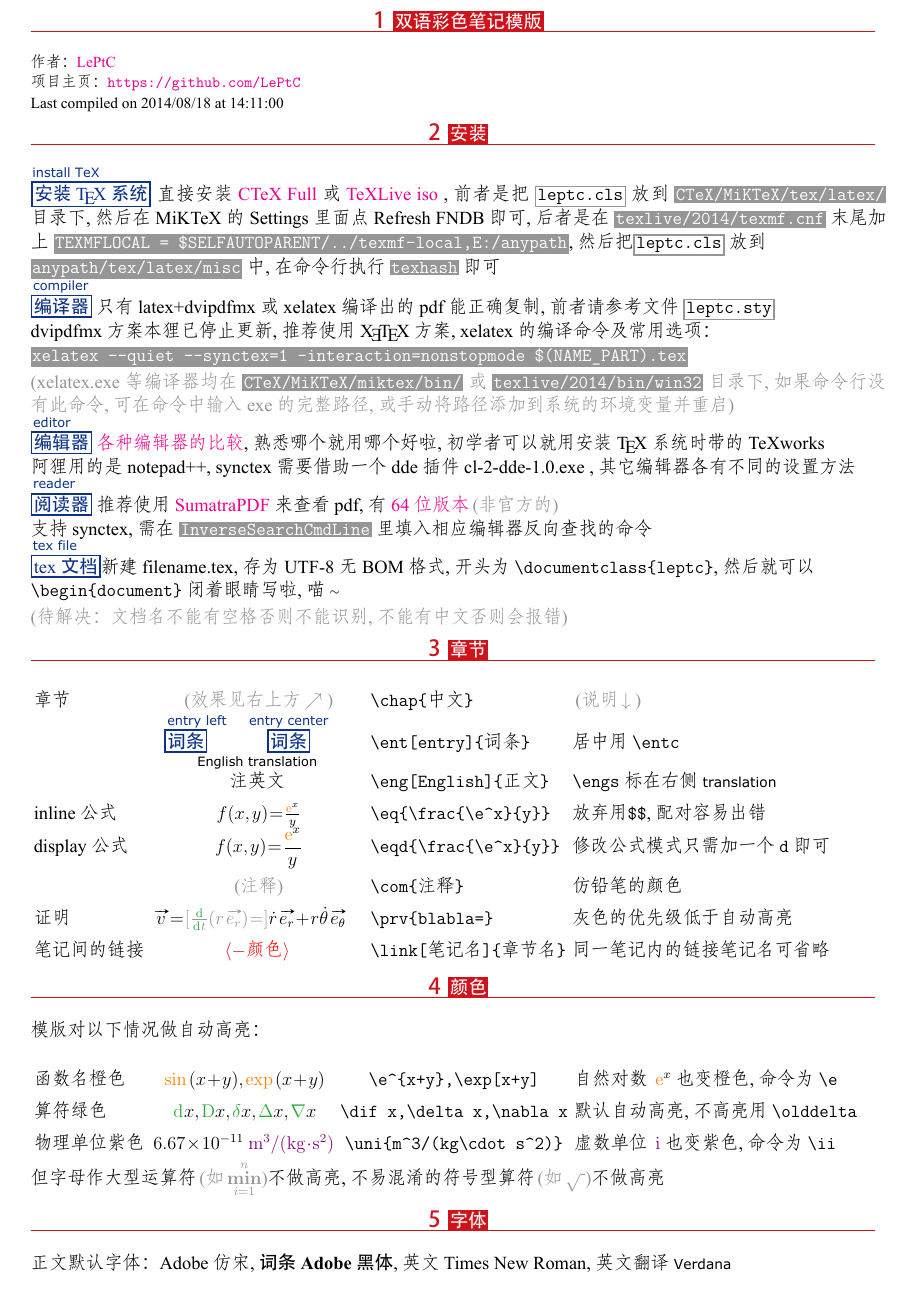
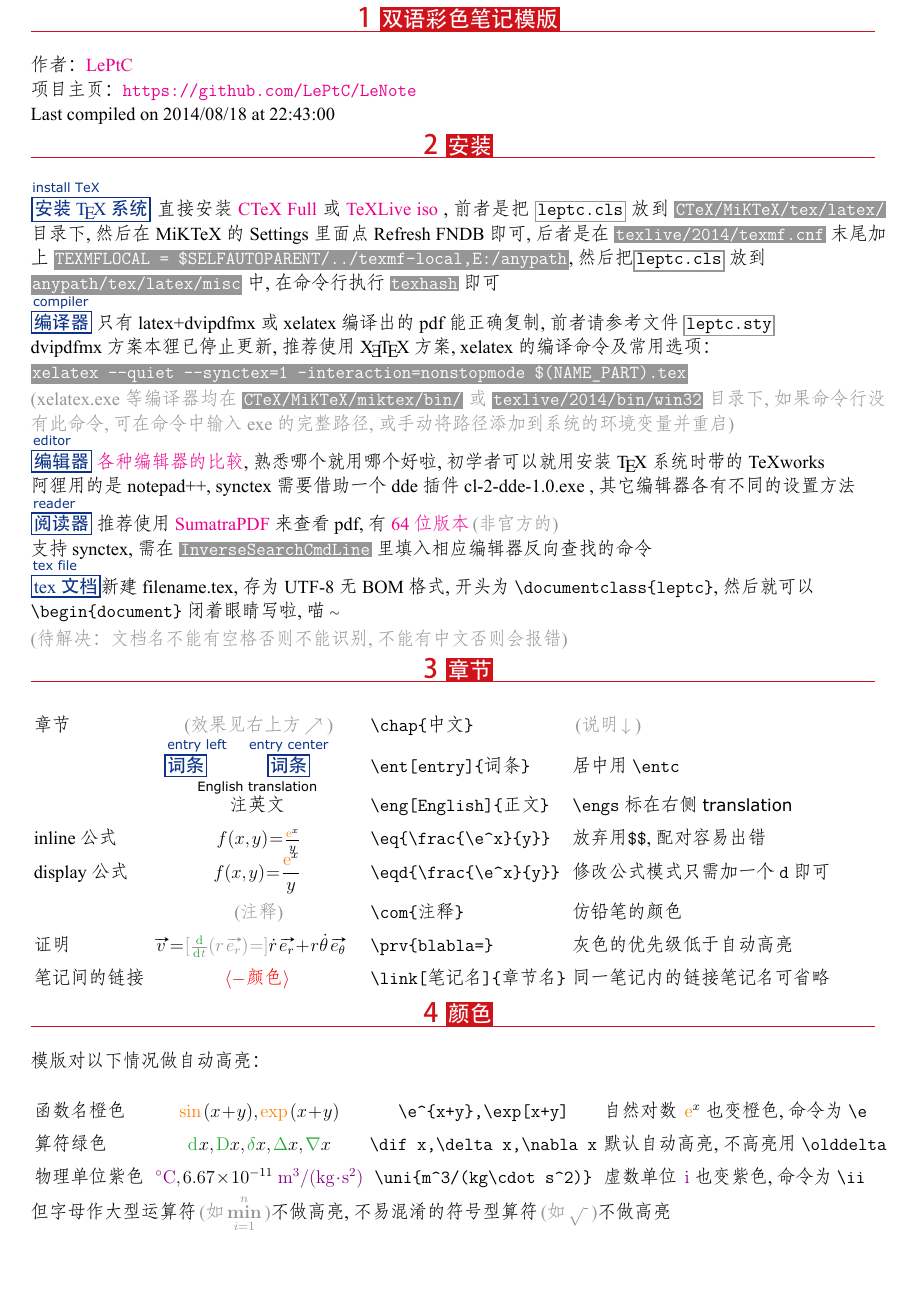
Before and after one commit to LePtC/LeNote, a LaTeX document (sample/LePtC.tex, which reads tex/latex/misc/leptc.cls): page 1 of 2. The pictures show the PDF file sample/LePtC.pdf that the author committed with the source.

Commit message:
update url

```diff
--- a/sample/LePtC.tex
+++ b/sample/LePtC.tex
@@ -6,7 +6,7 @@
 
 作者：\href{mailto:alileptc@gmail.com}{LePtC}
 
-项目主页：\url{https://github.com/LePtC }
+项目主页：\url{https://github.com/LePtC/LeNote }
 
 Last compiled on {\yyyymmdddate\today} at \currenttime
 
@@ -108,7 +108,7 @@ dvipdfmx 方案本狸已停止更新,推荐使用 \XeTeX 方案, xelatex 的编
 	&默认自动高亮,不高亮用 \verb|\olddelta| \\
 
 	物理单位紫色
-	&\eq{6.67\E{-11}\uni{m^3/(kg\cdot s^2)}}
+	&\eq{\oC,6.67\E{-11}\uni{m^3/(kg\cdot s^2)}}
 	&\verb|\uni{m^3/(kg\cdot s^2)}|
 	&虚数单位 \eq{\ii} 也变紫色,命令为 \verb|\ii| \\
 
--- a/tex/latex/misc/leptc.cls
+++ b/tex/latex/misc/leptc.cls
@@ -388,25 +388,27 @@
 \renewcommand{\rubysize}{0.7}
 \renewcommand{\rubysep}{-0.1ex}
 % 英文为 Verdana 体
-\newcommand{\eng}[2][]{\large\ruby{#2}{\textnormal{\fontspec{Verdana}#1}}}
+\newcommand{\eng}[2][]{\ruby{#2}{\textnormal{\fontspec{Verdana}#1}}}
 % 英文注在右侧
 \newcommand{\engs}[2][]{#2\ \textnormal{\small\fontspec{Verdana}#1}}
 
 \setlength\fboxsep{1pt} % 设框的偏移
 \setlength\fboxrule{1pt} % 设框宽 \fcolorbox{b}{b}{text}
 
-\newcommand{\entc}[2][]{{\color{b}\large\textnormal{
-	\hei \ruby{{\fcolorbox{b}{w}{{\color{b}#2}}}}{\fontspec{Verdana}#1}
+\newcommand{\entc}[2][]{{\color{b}\textnormal{
+	\hei
+	\ruby{{\fcolorbox{b}{w}{{\color{b}#2}}}}
+	{\fontspec{Verdana}#1}
 }}}
 
 % \ruby 默认居中对齐，没有左对齐的选项，用 box 重新计算左对齐的宽度...
 \RequirePackage{calc}
-\newcommand{\ent}[2][]{\large\textnormal{
+\newcommand{\ent}[2][]{{\textnormal{
 	\hei
-	\ruby{{\hspace{-3pt}\fcolorbox{b}{w}{{\color{b}#2}}\hspace{-3pt}}}{ % 可选 \framebox{#1}
-	{\hspace{3pt}\color{b}\makebox[\widthof{#2}+\widthof{#2}/2][l]{\fontspec{Verdana}#1}}
+	\ruby{{\hspace{-3pt}\fcolorbox{b}{w}{{\color{b}#2}}\hspace{-3pt}}}
+	{{\hspace{3pt}\color{b}\makebox[\widthof{#2}+\widthof{#2}/2][l]{\fontspec{Verdana}#1}}
 	}
-}}
+}}}
 
 
 
@@ -441,7 +443,7 @@
 
 % 方便括号配对，整篇文档不需要出现 $
 \newcommand{\eq}[1]{\,$ #1 $}
-\newcommand{\eqd}[1]{\,$\displaystyle #1 $}
+\newcommand{\eqd}[1]{\,$\displaystyle #1 $\,}
 
 % 物理单位高亮紫色 ---------------
 
```
Also changed, not shown: tex/latex/misc/leptc.sty (+1 -1 lines), sample/LePtC.pdf, sample/LePtC.tex (6 more changed lines), tex/latex/misc/leptc.cls (8 more changed lines).
